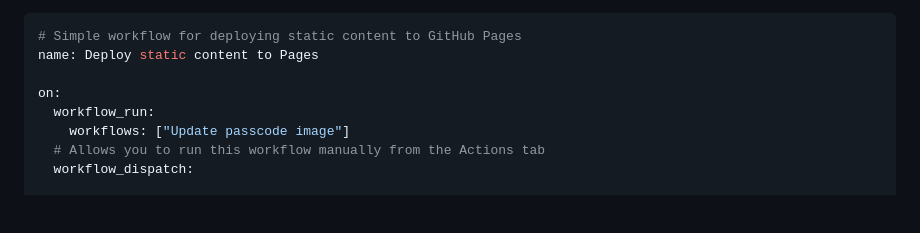
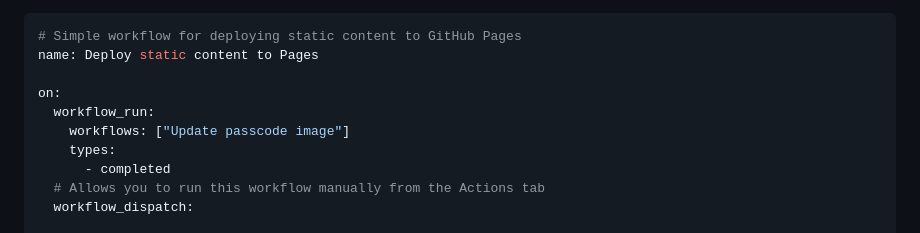
Before and after one commit to TorCroft/gatepasscode, a Markdown page: README.md, the part around the change. Rendered like a GitHub page; blank space fills up the shorter version.

```diff
--- a/README.md
+++ b/README.md
@@ -21,6 +21,8 @@ name: Deploy static content to Pages
 on:
   workflow_run:
     workflows: ["Update passcode image"]
+    types:
+      - completed
   # Allows you to run this workflow manually from the Actions tab
   workflow_dispatch:
 
```
